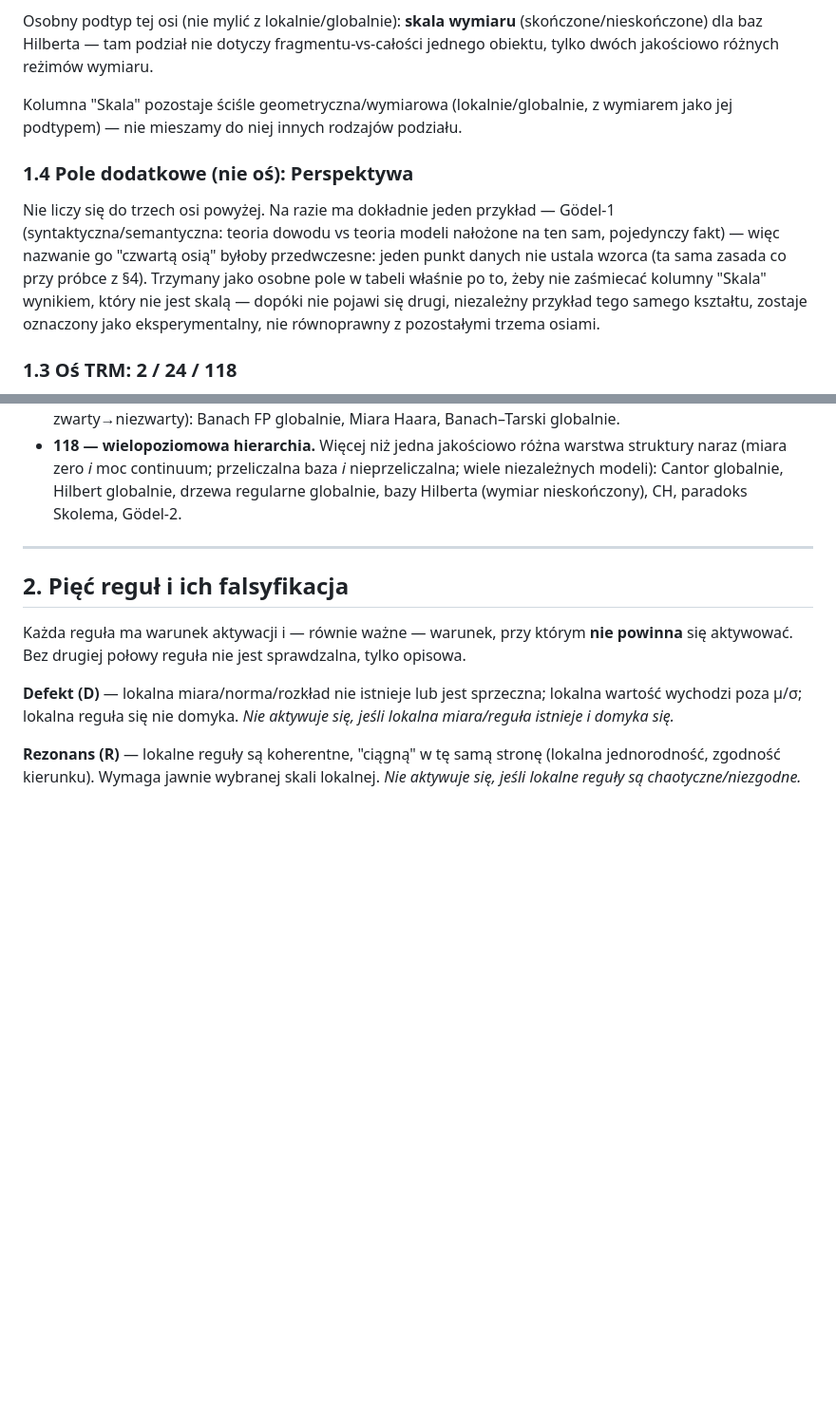
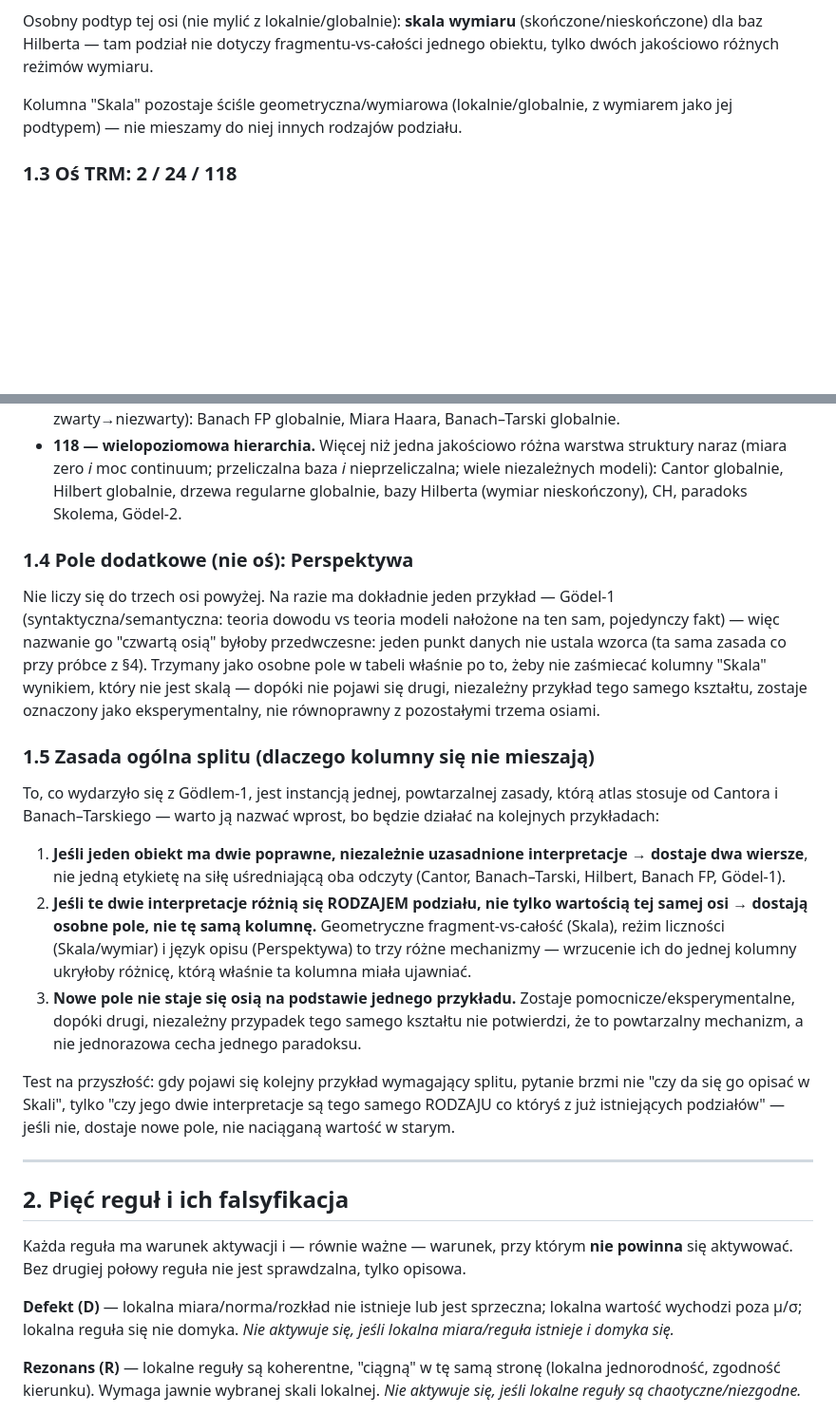
Before and after one commit to jbackk-lang/GIA-TIMDR, a Markdown page: docs/theory/Atlas_Paradoksow_TIMDR.md, 2 parts joined by grey strips. Shown at 95% size. GitHub-like rendering; blank space fills up the shorter version.

```diff
--- a/docs/theory/Atlas_Paradoksow_TIMDR.md
+++ b/docs/theory/Atlas_Paradoksow_TIMDR.md
@@ -61,17 +61,6 @@ wymiaru.
 Kolumna "Skala" pozostaje ściśle geometryczna/wymiarowa (lokalnie/globalnie,
 z wymiarem jako jej podtypem) — nie mieszamy do niej innych rodzajów podziału.
 
-### 1.4 Pole dodatkowe (nie oś): Perspektywa
-
-Nie liczy się do trzech osi powyżej. Na razie ma dokładnie jeden przykład —
-Gödel-1 (syntaktyczna/semantyczna: teoria dowodu vs teoria modeli nałożone na
-ten sam, pojedynczy fakt) — więc nazwanie go "czwartą osią" byłoby
-przedwczesne: jeden punkt danych nie ustala wzorca (ta sama zasada co przy
-próbce z §4). Trzymany jako osobne pole w tabeli właśnie po to, żeby nie
-zaśmiecać kolumny "Skala" wynikiem, który nie jest skalą — dopóki nie
-pojawi się drugi, niezależny przykład tego samego kształtu, zostaje
-oznaczony jako eksperymentalny, nie równoprawny z pozostałymi trzema osiami.
-
 ### 1.3 Oś TRM: 2 / 24 / 118
 
 Niezależna od reguły — mówi, **ile poziomów pęknięcia** faktycznie tu jest,
@@ -90,6 +79,42 @@ TRM=118, więc sama liczba TRM nie odróżnia reguł).
   *i* nieprzeliczalna; wiele niezależnych modeli): Cantor globalnie, Hilbert
   globalnie, drzewa regularne globalnie, bazy Hilberta (wymiar nieskończony),
   CH, paradoks Skolema, Gödel-2.
+
+### 1.4 Pole dodatkowe (nie oś): Perspektywa
+
+Nie liczy się do trzech osi powyżej. Na razie ma dokładnie jeden przykład —
+Gödel-1 (syntaktyczna/semantyczna: teoria dowodu vs teoria modeli nałożone na
+ten sam, pojedynczy fakt) — więc nazwanie go "czwartą osią" byłoby
+przedwczesne: jeden punkt danych nie ustala wzorca (ta sama zasada co przy
+próbce z §4). Trzymany jako osobne pole w tabeli właśnie po to, żeby nie
+zaśmiecać kolumny "Skala" wynikiem, który nie jest skalą — dopóki nie
+pojawi się drugi, niezależny przykład tego samego kształtu, zostaje
+oznaczony jako eksperymentalny, nie równoprawny z pozostałymi trzema osiami.
+
+### 1.5 Zasada ogólna splitu (dlaczego kolumny się nie mieszają)
+
+To, co wydarzyło się z Gödlem-1, jest instancją jednej, powtarzalnej zasady,
+którą atlas stosuje od Cantora i Banach–Tarskiego — warto ją nazwać wprost,
+bo będzie działać na kolejnych przykładach:
+
+1. **Jeśli jeden obiekt ma dwie poprawne, niezależnie uzasadnione
+   interpretacje → dostaje dwa wiersze**, nie jedną etykietę na siłę
+   uśredniającą oba odczyty (Cantor, Banach–Tarski, Hilbert, Banach FP,
+   Gödel-1).
+2. **Jeśli te dwie interpretacje różnią się RODZAJEM podziału, nie tylko
+   wartością tej samej osi → dostają osobne pole, nie tę samą kolumnę.**
+   Geometryczne fragment-vs-całość (Skala), reżim liczności (Skala/wymiar) i
+   język opisu (Perspektywa) to trzy różne mechanizmy — wrzucenie ich do
+   jednej kolumny ukryłoby różnicę, którą właśnie ta kolumna miała ujawniać.
+3. **Nowe pole nie staje się osią na podstawie jednego przykładu.** Zostaje
+   pomocnicze/eksperymentalne, dopóki drugi, niezależny przypadek tego samego
+   kształtu nie potwierdzi, że to powtarzalny mechanizm, a nie jednorazowa
+   cecha jednego paradoksu.
+
+Test na przyszłość: gdy pojawi się kolejny przykład wymagający splitu, pytanie
+brzmi nie "czy da się go opisać w Skali", tylko "czy jego dwie interpretacje
+są tego samego RODZAJU co któryś z już istniejących podziałów" — jeśli nie,
+dostaje nowe pole, nie naciąganą wartość w starym.
 
 ---
 
```
